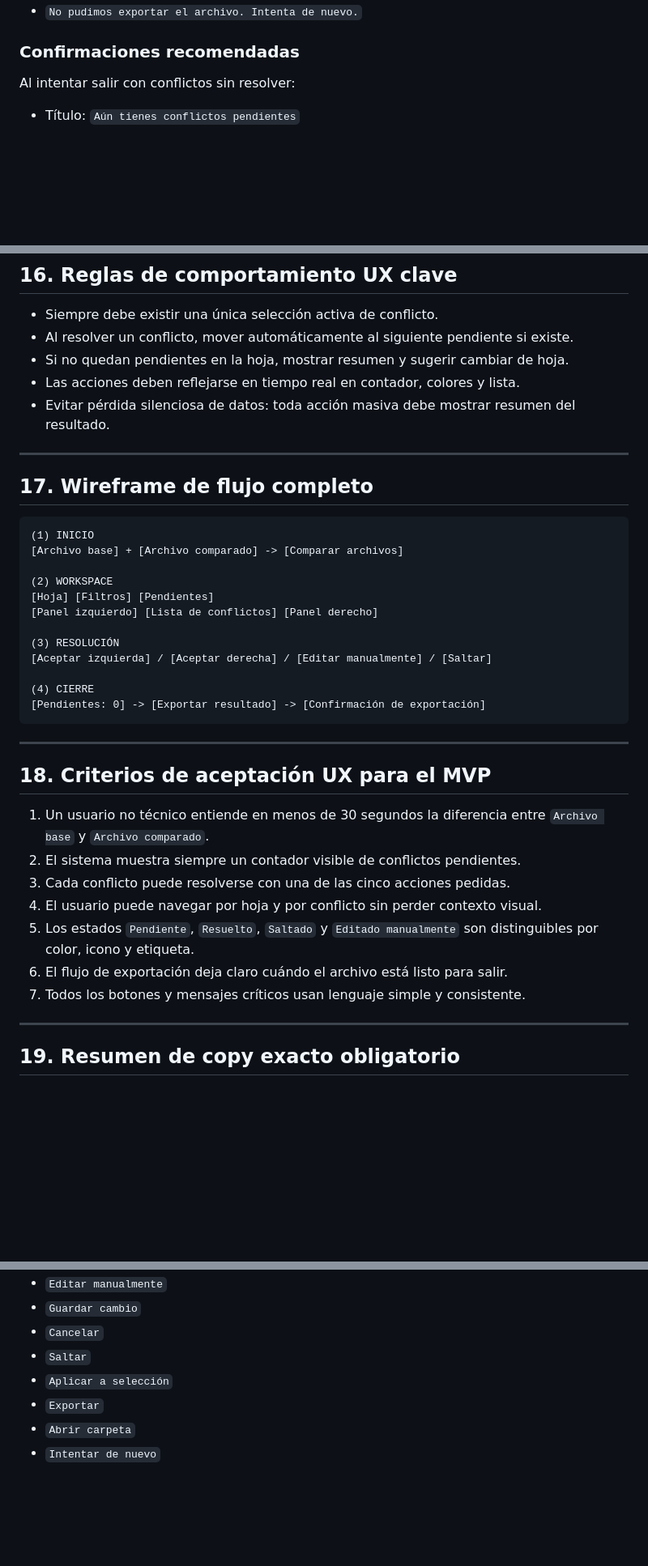
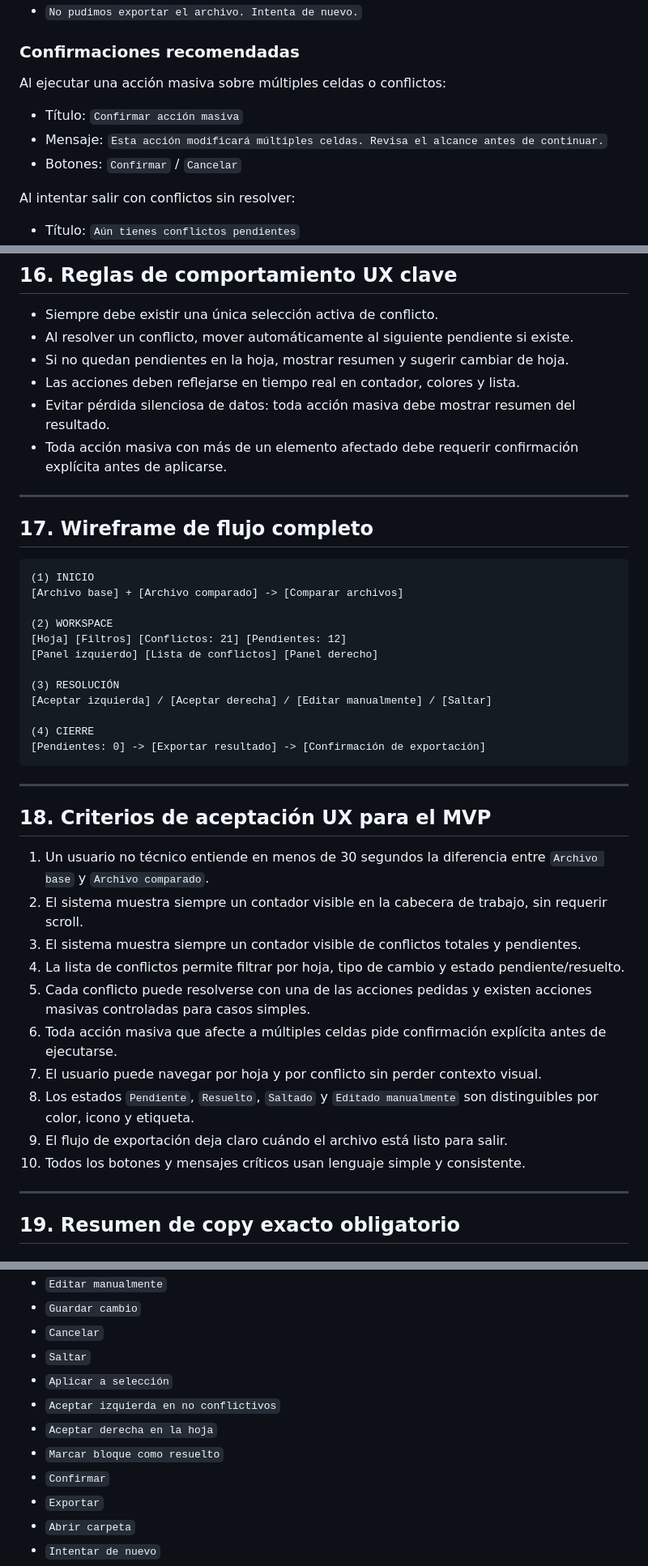
Before and after one commit to JFlexx/Excel-compare, a Markdown page: docs/ux-mvp-especificacion-mvp.md, 3 parts joined by grey strips. Shown at 81% size. Rendered like a GitHub page; blank space fills up the shorter version.

```diff
--- a/docs/ux-mvp-especificacion-mvp.md
+++ b/docs/ux-mvp-especificacion-mvp.md
@@ -507,6 +578,11 @@ Motivo: priorizar acciones directas y de menor fricción antes de acciones avanz
 - `No pudimos exportar el archivo. Intenta de nuevo.`
 
 ### Confirmaciones recomendadas
+Al ejecutar una acción masiva sobre múltiples celdas o conflictos:
+- Título: `Confirmar acción masiva`
+- Mensaje: `Esta acción modificará múltiples celdas. Revisa el alcance antes de continuar.`
+- Botones: `Confirmar` / `Cancelar`
+
 Al intentar salir con conflictos sin resolver:
 - Título: `Aún tienes conflictos pendientes`
 - Mensaje: `Si sales ahora, el resultado final puede quedar incompleto. ¿Quieres continuar?`
@@ -620,6 +696,7 @@ Campos mínimos:
 - Si no quedan pendientes en la hoja, mostrar resumen y sugerir cambiar de hoja.
 - Las acciones deben reflejarse en tiempo real en contador, colores y lista.
 - Evitar pérdida silenciosa de datos: toda acción masiva debe mostrar resumen del resultado.
+- Toda acción masiva con más de un elemento afectado debe requerir confirmación explícita antes de aplicarse.
 
 ---
 
@@ -630,7 +707,7 @@ Campos mínimos:
 [Archivo base] + [Archivo comparado] -> [Comparar archivos]
 
 (2) WORKSPACE
-[Hoja] [Filtros] [Pendientes]
+[Hoja] [Filtros] [Conflictos: 21] [Pendientes: 12]
 [Panel izquierdo] [Lista de conflictos] [Panel derecho]
 
 (3) RESOLUCIÓN
@@ -645,12 +722,15 @@ Campos mínimos:
 ## 18. Criterios de aceptación UX para el MVP
 
 1. Un usuario no técnico entiende en menos de 30 segundos la diferencia entre `Archivo base` y `Archivo comparado`.
-2. El sistema muestra siempre un contador visible de conflictos pendientes.
-3. Cada conflicto puede resolverse con una de las cinco acciones pedidas.
-4. El usuario puede navegar por hoja y por conflicto sin perder contexto visual.
-5. Los estados `Pendiente`, `Resuelto`, `Saltado` y `Editado manualmente` son distinguibles por color, icono y etiqueta.
-6. El flujo de exportación deja claro cuándo el archivo está listo para salir.
-7. Todos los botones y mensajes críticos usan lenguaje simple y consistente.
+2. El sistema muestra siempre un contador visible en la cabecera de trabajo, sin requerir scroll.
+3. El sistema muestra siempre un contador visible de conflictos totales y pendientes.
+4. La lista de conflictos permite filtrar por hoja, tipo de cambio y estado pendiente/resuelto.
+5. Cada conflicto puede resolverse con una de las acciones pedidas y existen acciones masivas controladas para casos simples.
+6. Toda acción masiva que afecte a múltiples celdas pide confirmación explícita antes de ejecutarse.
+7. El usuario puede navegar por hoja y por conflicto sin perder contexto visual.
+8. Los estados `Pendiente`, `Resuelto`, `Saltado` y `Editado manualmente` son distinguibles por color, icono y etiqueta.
+9. El flujo de exportación deja claro cuándo el archivo está listo para salir.
+10. Todos los botones y mensajes críticos usan lenguaje simple y consistente.
 
 ---
 
@@ -673,6 +753,10 @@ Campos mínimos:
 - `Cancelar`
 - `Saltar`
 - `Aplicar a selección`
+- `Aceptar izquierda en no conflictivos`
+- `Aceptar derecha en la hoja`
+- `Marcar bloque como resuelto`
+- `Confirmar`
 - `Exportar`
 - `Abrir carpeta`
 - `Intentar de nuevo`
```
Also changed, not shown: other parts of docs/ux-mvp-especificacion-mvp.md (+76 -2 lines), MVP_MERGE_EXCEL.md (+12 -1 lines), docs/merge-model.md (+13 -1 lines).
